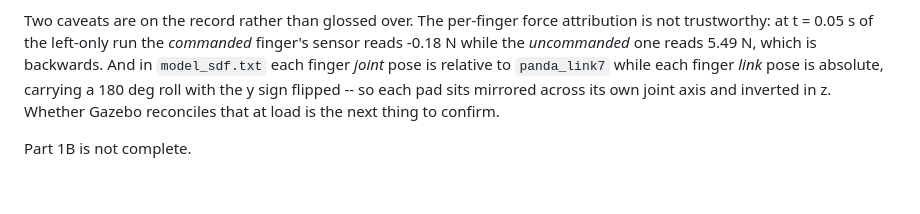
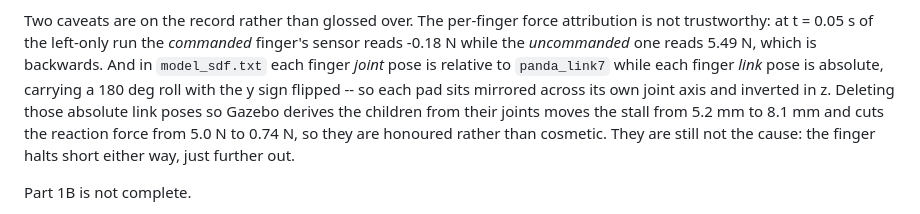
Before and after one commit to Shivani767/robotic-project, a Markdown page: docs/gazebo.md, the part around the change. Drawn GitHub-style; blank space fills up the shorter version.

Commit message:
Gazebo Part 1B: record the link-pose result in docs/gazebo.md

```diff
--- a/docs/gazebo.md
+++ b/docs/gazebo.md
@@ -431,8 +431,11 @@ attribution is not trustworthy: at t = 0.05 s of the left-only run the
 5.49 N, which is backwards. And in `model_sdf.txt` each finger *joint* pose is
 relative to `panda_link7` while each finger *link* pose is absolute, carrying a
 180 deg roll with the y sign flipped -- so each pad sits mirrored across its own
-joint axis and inverted in z. Whether Gazebo reconciles that at load is the next
-thing to confirm.
+joint axis and inverted in z. Deleting those absolute link poses so Gazebo
+derives the children from their joints moves the stall from 5.2 mm to 8.1 mm and
+cuts the reaction force from 5.0 N to 0.74 N, so they are honoured rather than
+cosmetic. They are still not the cause: the finger halts short either way, just
+further out.
 
 Part 1B is not complete.
 
```
